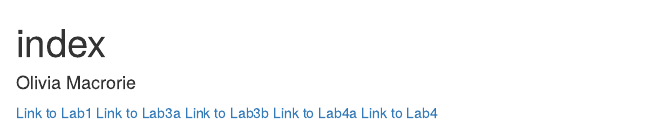
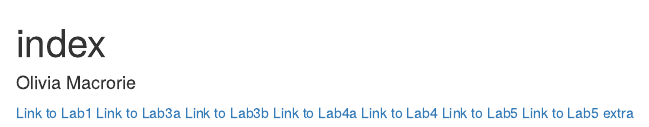
Before and after one commit to omacrorie/genomics-course, an R Markdown document (index.Rmd): the page in a window 1100 px wide, from its top. The pictures show the output file index.html that the author committed with the source, opened offline.

Commit message:
index update

```diff
--- a/index.Rmd
+++ b/index.Rmd
@@ -8,3 +8,5 @@ output: html_document
 [Link to Lab3b](Lab3b.html)
 [Link to Lab4a](Lab4a.html)
 [Link to Lab4](Lab4.html)
+[Link to Lab5](Lab5_092820.Rmd)
+[Link to Lab5 extra](Lab5_extra.Rmd)
```
Also changed, not shown: Data_Visualization_files/figure-html/unnamed-chunk-1-1.png (added), Data_Visualization_files/figure-html/unnamed-chunk-1-2.png (added), Data_Visualization_files/figure-html/unnamed-chunk-1-3.png (added), Data_Visualization_files/figure-html/unnamed-chunk-2-1.png (added), Data_Visualization_files/figure-html/unnamed-chunk-3-1.png (added), Data_Visualization_files/figure-html/unnamed-chunk-4-1.png (added), Data_Visualization_files/figure-html/unnamed-chunk-5-1.png (added), Data_Visualization_files/figure-html/unnamed-chunk-6-1.png (added), Data_Visualization_files/figure-html/unnamed-chunk-7-1.png (added), Data_Visualization_files/figure-html/unnamed-chunk-8-1.png (added), index.html.
